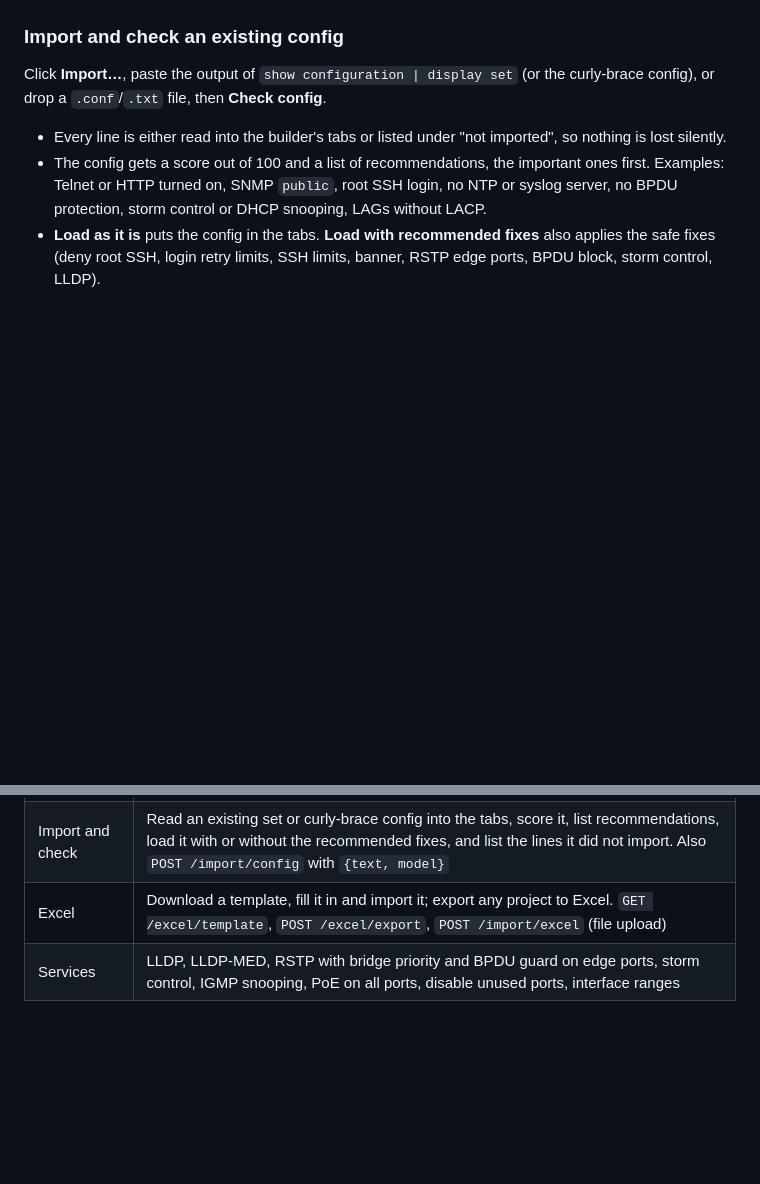
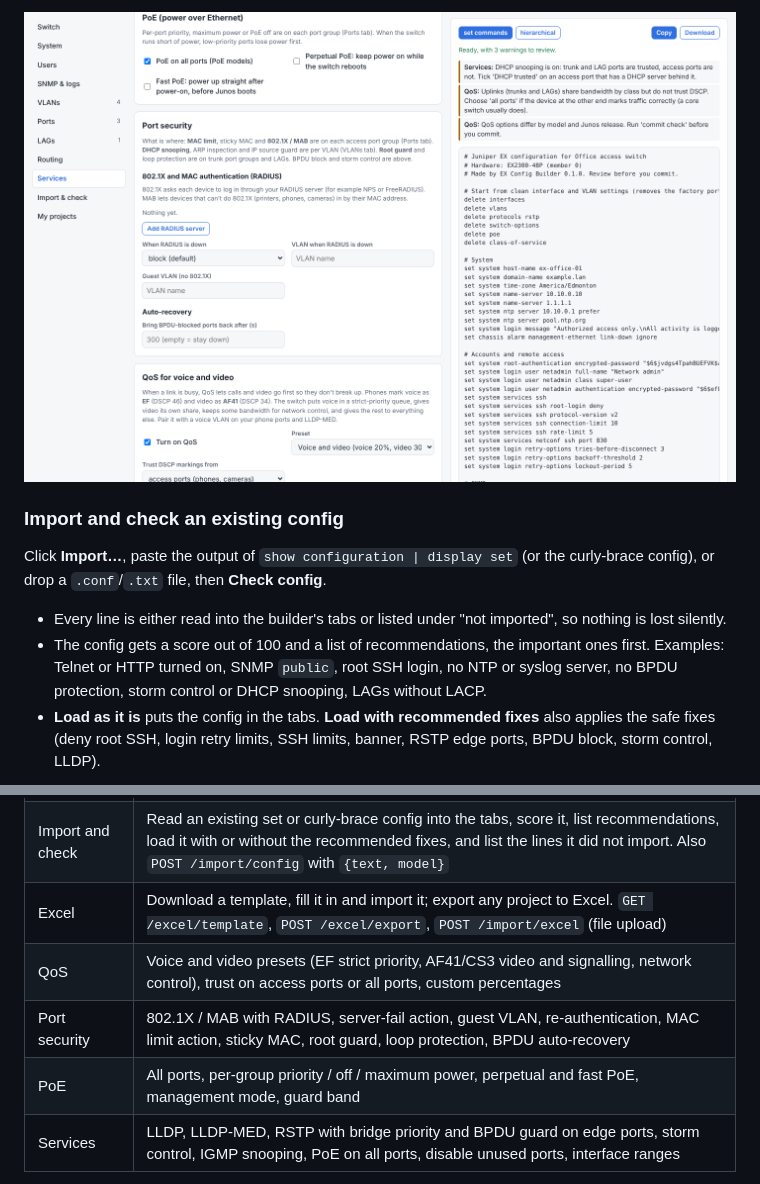
Before and after one commit to CyberPunkSpaceX/juniper-config-builder, a Markdown page: README.md, 2 parts joined by grey strips. Drawn GitHub-style; pictures changed too: docs/screenshots/06-poe-security-qos.png (added); blank space fills up the shorter version.

```diff
--- a/README.md
+++ b/README.md
@@ -26,3 +46,4 @@ format, ready to copy or download.
+![PoE, port security and QoS](docs/screenshots/06-poe-security-qos.png)
 
 ### Import and check an existing config
 
@@ -83,6 +104,9 @@ config per switch.
 | EVPN-VXLAN fabric wizard | Pick a template or a fabric type (collapsed core, edge-routed ERB, centrally-routed CRB, bridged overlay) with a small picture of each, set how many spines and leaves, the ports between them and the VLANs/VRFs. The wizard assigns loopbacks, /31 links, AS numbers, VNIs, route targets, anycast gateways and ESIs, draws the topology, and writes one config per switch (copy, download, zip of all, or open a switch in the builder). Also `POST /fabric` and `/fabric/zip` with `{fabric, base}` |
 | Import and check | Read an existing set or curly-brace config into the tabs, score it, list recommendations, load it with or without the recommended fixes, and list the lines it did not import. Also `POST /import/config` with `{text, model}` |
 | Excel | Download a template, fill it in and import it; export any project to Excel. `GET /excel/template`, `POST /excel/export`, `POST /import/excel` (file upload) |
+| QoS | Voice and video presets (EF strict priority, AF41/CS3 video and signalling, network control), trust on access ports or all ports, custom percentages |
+| Port security | 802.1X / MAB with RADIUS, server-fail action, guest VLAN, re-authentication, MAC limit action, sticky MAC, root guard, loop protection, BPDU auto-recovery |
+| PoE | All ports, per-group priority / off / maximum power, perpetual and fast PoE, management mode, guard band |
 | Services | LLDP, LLDP-MED, RSTP with bridge priority and BPDU guard on edge ports, storm control, IGMP snooping, PoE on all ports, disable unused ports, interface ranges |
 
 It checks what you enter as you type: bad addresses, duplicate VLAN IDs, a port
```
Also changed, not shown: other parts of README.md (+20 -0 lines), docs/screenshots/01-builder-basic.png, docs/screenshots/02-ports.png, docs/screenshots/03-fabric-wizard.png, 9 other files.
